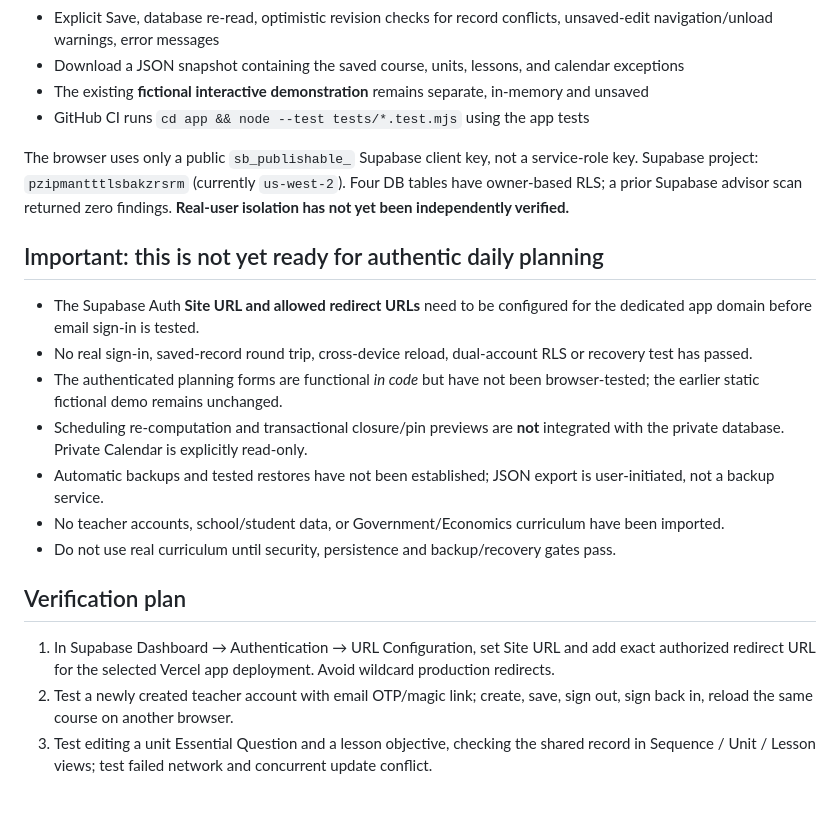
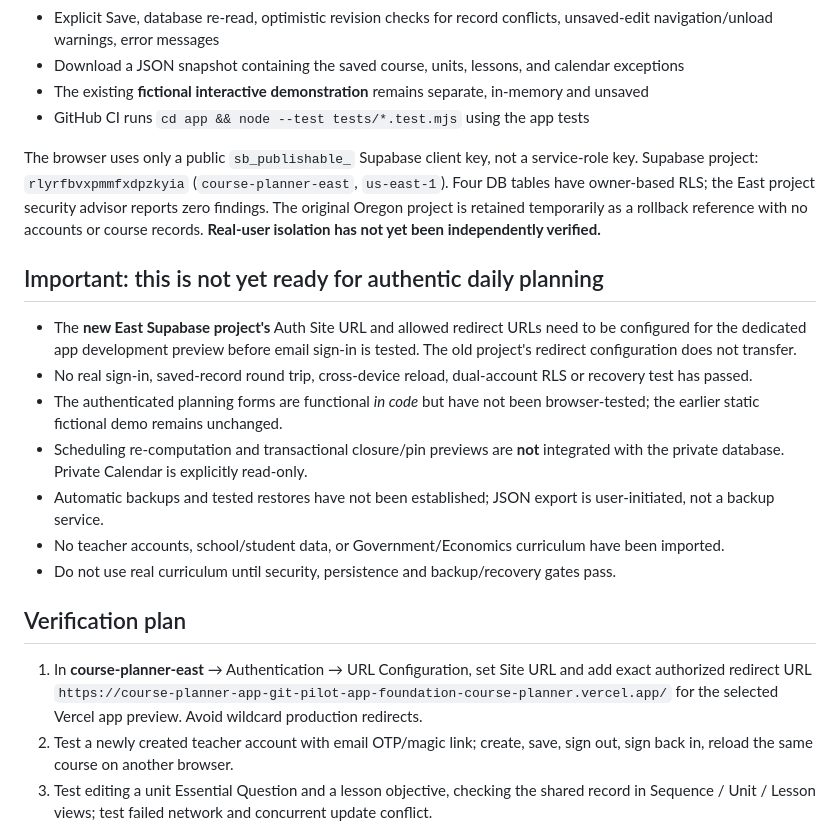
Before and after one commit to jmichaeldinardo-spec/Course-Planner, a Markdown page: app/README.md, the part around the change. Rendered like a GitHub page; blank space fills up the shorter version.

Commit message:
Document US East backend and new-project auth redirect requirement

```diff
--- a/app/README.md
+++ b/app/README.md
@@ -13,11 +13,11 @@ This independent application is deployed from the `pilot/app-foundation` branch
 - The existing **fictional interactive demonstration** remains separate, in-memory and unsaved
 - GitHub CI runs `cd app && node --test tests/*.test.mjs` using the app tests
 
-The browser uses only a public `sb_publishable_` Supabase client key, not a service-role key. Supabase project: `pzipmantttlsbakzrsrm` (currently `us-west-2`). Four DB tables have owner-based RLS; a prior Supabase advisor scan returned zero findings. **Real-user isolation has not yet been independently verified.**
+The browser uses only a public `sb_publishable_` Supabase client key, not a service-role key. Supabase project: `rlyrfbvxpmmfxdpzkyia` (`course-planner-east`, `us-east-1`). Four DB tables have owner-based RLS; the East project security advisor reports zero findings. The original Oregon project is retained temporarily as a rollback reference with no accounts or course records. **Real-user isolation has not yet been independently verified.**
 
 ## Important: this is not yet ready for authentic daily planning
 
-- The Supabase Auth **Site URL and allowed redirect URLs** need to be configured for the dedicated app domain before email sign-in is tested.
+- The **new East Supabase project's** Auth Site URL and allowed redirect URLs need to be configured for the dedicated app development preview before email sign-in is tested. The old project's redirect configuration does not transfer.
 - No real sign-in, saved-record round trip, cross-device reload, dual-account RLS or recovery test has passed.
 - The authenticated planning forms are functional *in code* but have not been browser-tested; the earlier static fictional demo remains unchanged.
 - Scheduling re-computation and transactional closure/pin previews are **not** integrated with the private database. Private Calendar is explicitly read-only.
@@ -27,7 +27,7 @@ The browser uses only a public `sb_publishable_` Supabase client key, not a serv
 
 ## Verification plan
 
-1. In Supabase Dashboard → Authentication → URL Configuration, set Site URL and add exact authorized redirect URL for the selected Vercel app deployment. Avoid wildcard production redirects.
+1. In **course-planner-east** → Authentication → URL Configuration, set Site URL and add exact authorized redirect URL `https://course-planner-app-git-pilot-app-foundation-course-planner.vercel.app/` for the selected Vercel app preview. Avoid wildcard production redirects.
 2. Test a newly created teacher account with email OTP/magic link; create, save, sign out, sign back in, reload the same course on another browser.
 3. Test editing a unit Essential Question and a lesson objective, checking the shared record in Sequence / Unit / Lesson views; test failed network and concurrent update conflict.
 4. Test two independent accounts cannot read or alter each other's courses and children, using RLS access attempts. Verify account/session logout behavior.
```
